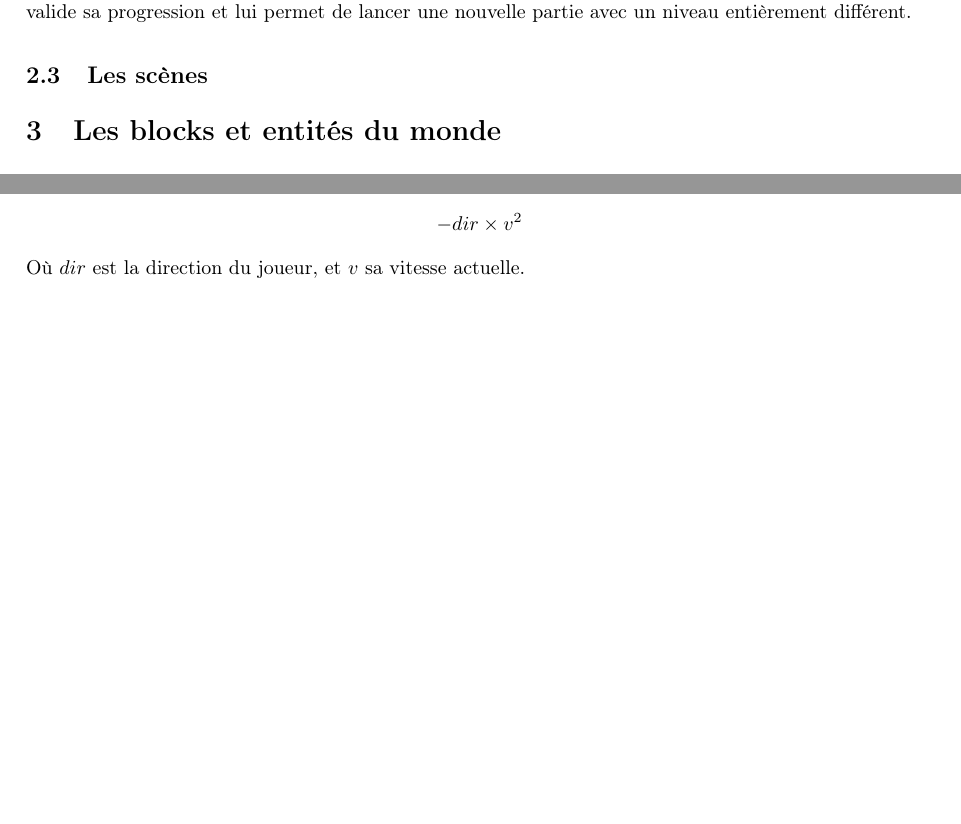
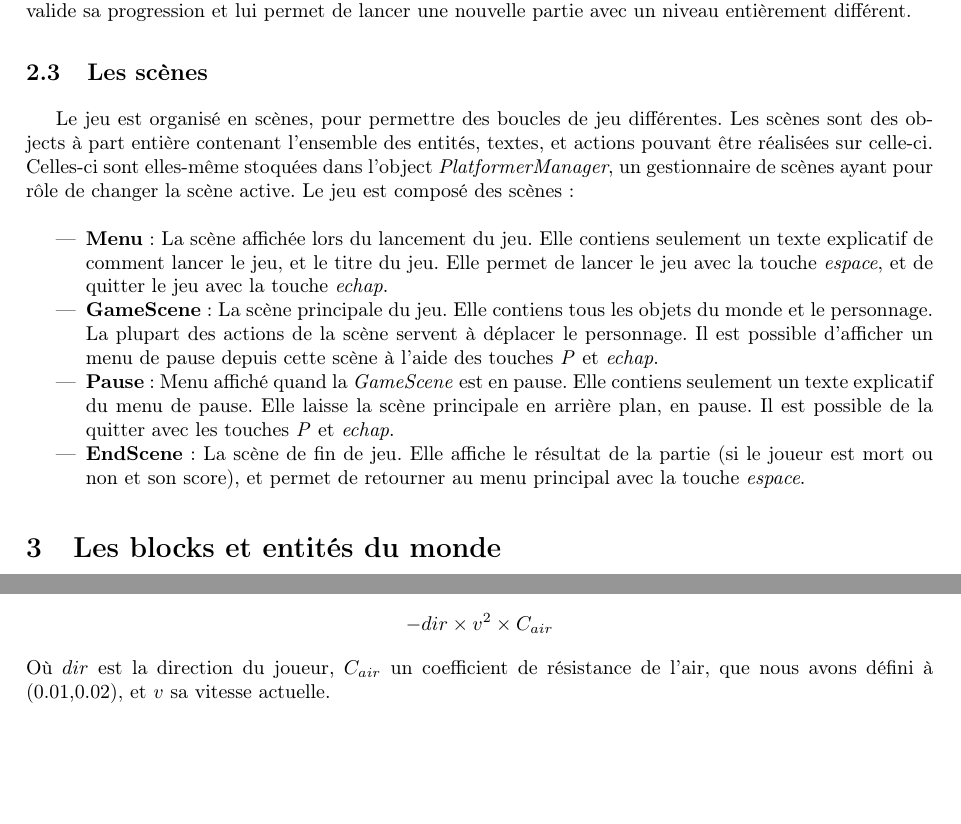
Before and after one commit to EnderiteFox/Project-Procedurally-Generated-Platformer, a LaTeX document (report/main.tex): two parts of pages 6 and 16 of 20, joined at a grey line, cut so that both start at the same text, the shorter picture padded with empty space. Compiled offline with pdfLaTeX.

Commit message:
Talked about scenes, fixed an error in physics subsection

```diff
--- a/report/main.tex
+++ b/report/main.tex
@@ -181,9 +181,22 @@ obligeant le joueur à parcourir l’intégralité du niveau.
 Enfin, atteindre la sortie ne signifie pas nécessairement que le joueur a maximisé son score, mais cela valide
 sa progression et lui permet de lancer une nouvelle partie avec un niveau entièrement différent.
 
+\subsection{Les scènes}
 
-
-\subsection{Les scènes}
+Le jeu est organisé en scènes, pour permettre des boucles de jeu différentes.
+Les scènes sont des objects à part entière contenant l'ensemble des entités, textes, et actions pouvant être réalisées sur celle-ci.
+Celles-ci sont elles-même stoquées dans l'object \emph{PlatformerManager}, un gestionnaire de scènes ayant pour rôle de changer la scène active.
+Le jeu est composé des scènes :\\
+\begin{itemize}
+  \item \textbf{Menu} : La scène affichée lors du lancement du jeu. Elle contiens seulement un texte explicatif de comment lancer le jeu, et le titre du jeu.
+  Elle permet de lancer le jeu avec la touche \emph{espace}, et de quitter le jeu avec la touche \emph{echap}.
+  \item \textbf{GameScene} : La scène principale du jeu. Elle contiens tous les objets du monde et le personnage. La plupart des actions de la scène servent à déplacer le personnage.
+  Il est possible d'afficher un menu de pause depuis cette scène à l'aide des touches \emph{P} et \emph{echap}.
+  \item \textbf{Pause} : Menu affiché quand la \emph{GameScene} est en pause. Elle contiens seulement un texte explicatif du menu de pause.
+  Elle laisse la scène principale en arrière plan, en pause. Il est possible de la quitter avec les touches \emph{P} et \emph{echap}.
+  \item \textbf{EndScene} : La scène de fin de jeu.
+  Elle affiche le résultat de la partie (si le joueur est mort ou non et son score), et permet de retourner au menu principal avec la touche \emph{espace}.
+\end{itemize}
 
 \section{Les blocks et entités du monde}
 \subsection{La définition dynamique des blocs}
@@ -688,9 +701,9 @@ Nous avons choisi de l'implémenter afin d'avoir plus de mobilité en l'air, et
 des vitesses énormes trop vite en chutant.\\
 La résistance de l'air est calculée dans une fonction séparée, et est donnée par :
 \[
- -dir \times v^2
+ -dir \times v^2 \times C_{air}
 \]
-Où \(dir\) est la direction du joueur, et \(v\) sa vitesse actuelle.
+Où \(dir\) est la direction du joueur, \(C_{air}\) un coefficient de résistance de l'air, que nous avons défini à (0.01,0.02), et \(v\) sa vitesse actuelle.
 
 \section{Notre organisation}
 \subsection{La définition des tâches}
```
